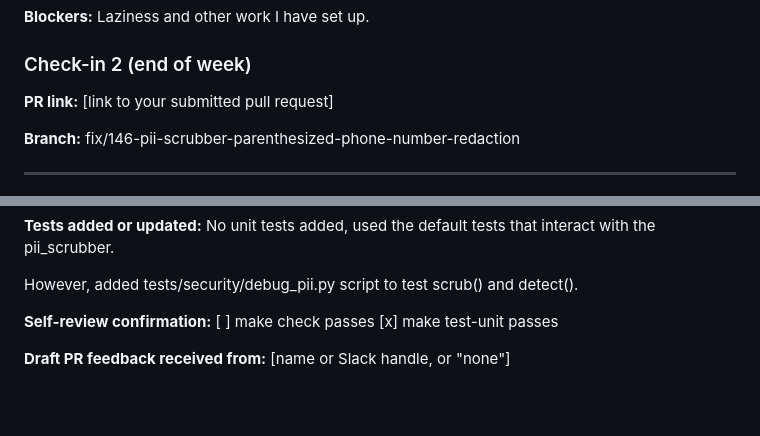
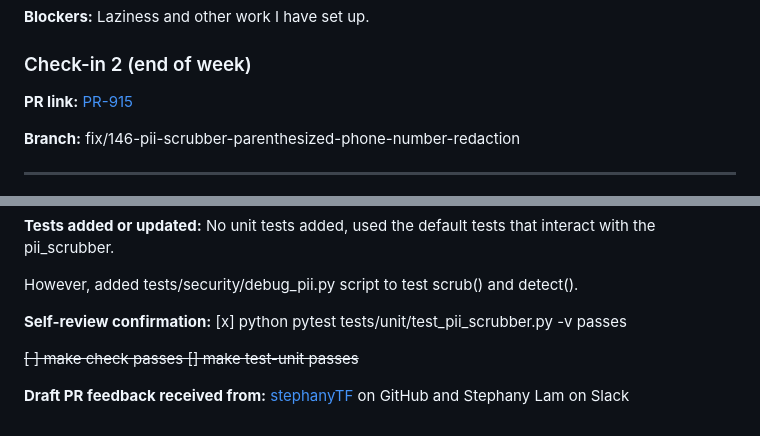
Before and after one commit to jamjamgobambam/pathreview, a Markdown page: JOURNAL.md, 2 parts joined by grey strips. GitHub-like rendering; blank space fills up the shorter version.

Commit message:
docs: fill in PR details on JOURNAL.md

```diff
--- a/JOURNAL.md
+++ b/JOURNAL.md
@@ -49,7 +49,7 @@ Laziness and other work I have set up.
 
 ### Check-in 2 (end of week)
 
-**PR link:** [link to your submitted pull request]
+**PR link:** [PR-915](https://github.com/ascherj/pathreview/pull/915)
 
 **Branch:** fix/146-pii-scrubber-parenthesized-phone-number-redaction
 
@@ -65,6 +65,8 @@ No unit tests added, used the default tests that interact with the pii_scrubber.
 
 However, added tests/security/debug_pii.py script to test scrub() and detect().
 
-**Self-review confirmation:** [ ] make check passes  [x] make test-unit passes
+**Self-review confirmation:** [x] python pytest tests/unit/test_pii_scrubber.py -v passes
 
-**Draft PR feedback received from:** [name or Slack handle, or "none"]
+~~[ ] make check passes  [] make test-unit passes~~
+
+**Draft PR feedback received from:** [stephanyTF](https://github.com/ascherj/pathreview/pull/915#issuecomment-5195409304) on GitHub and Stephany Lam on Slack
```
